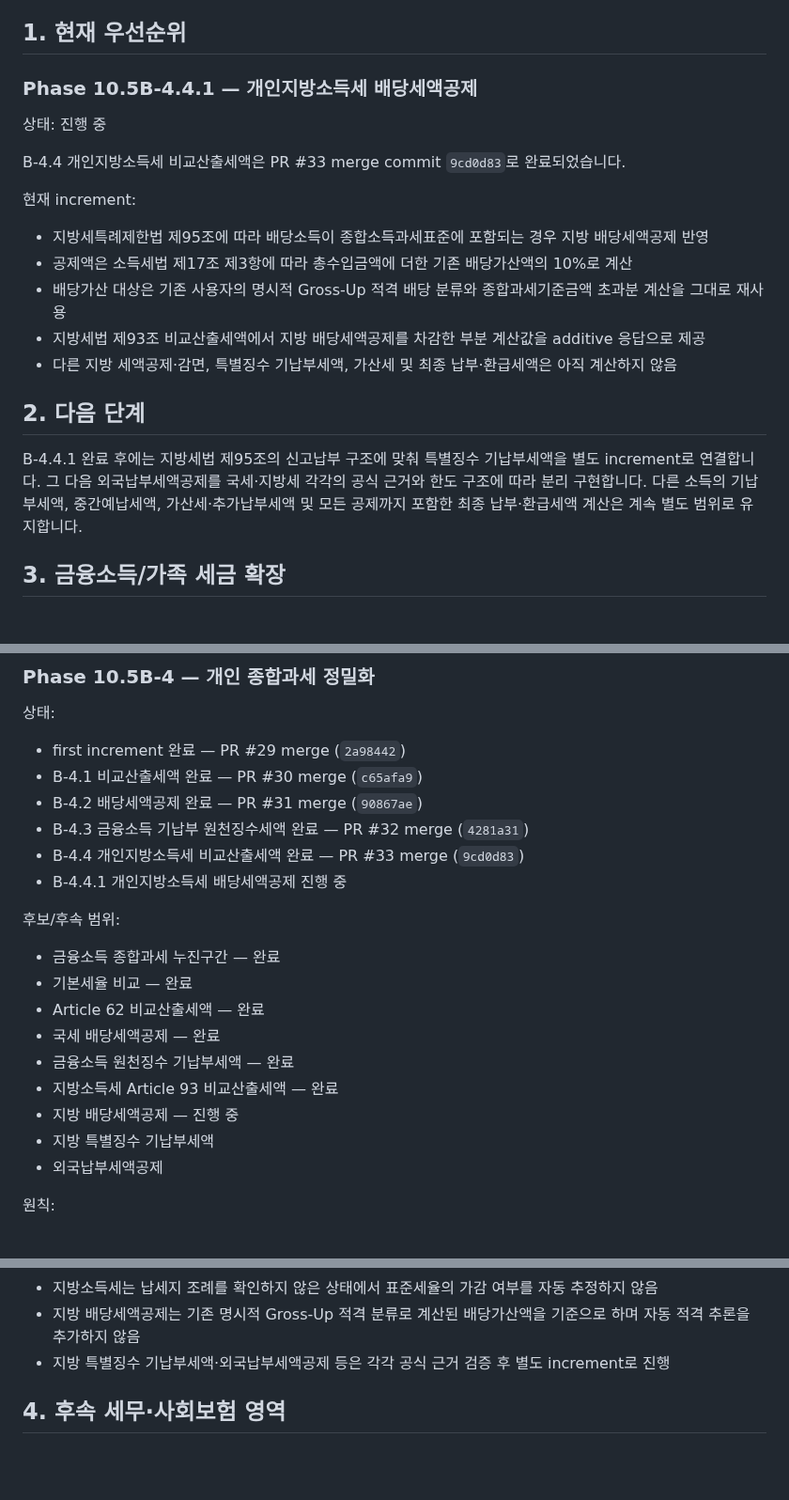
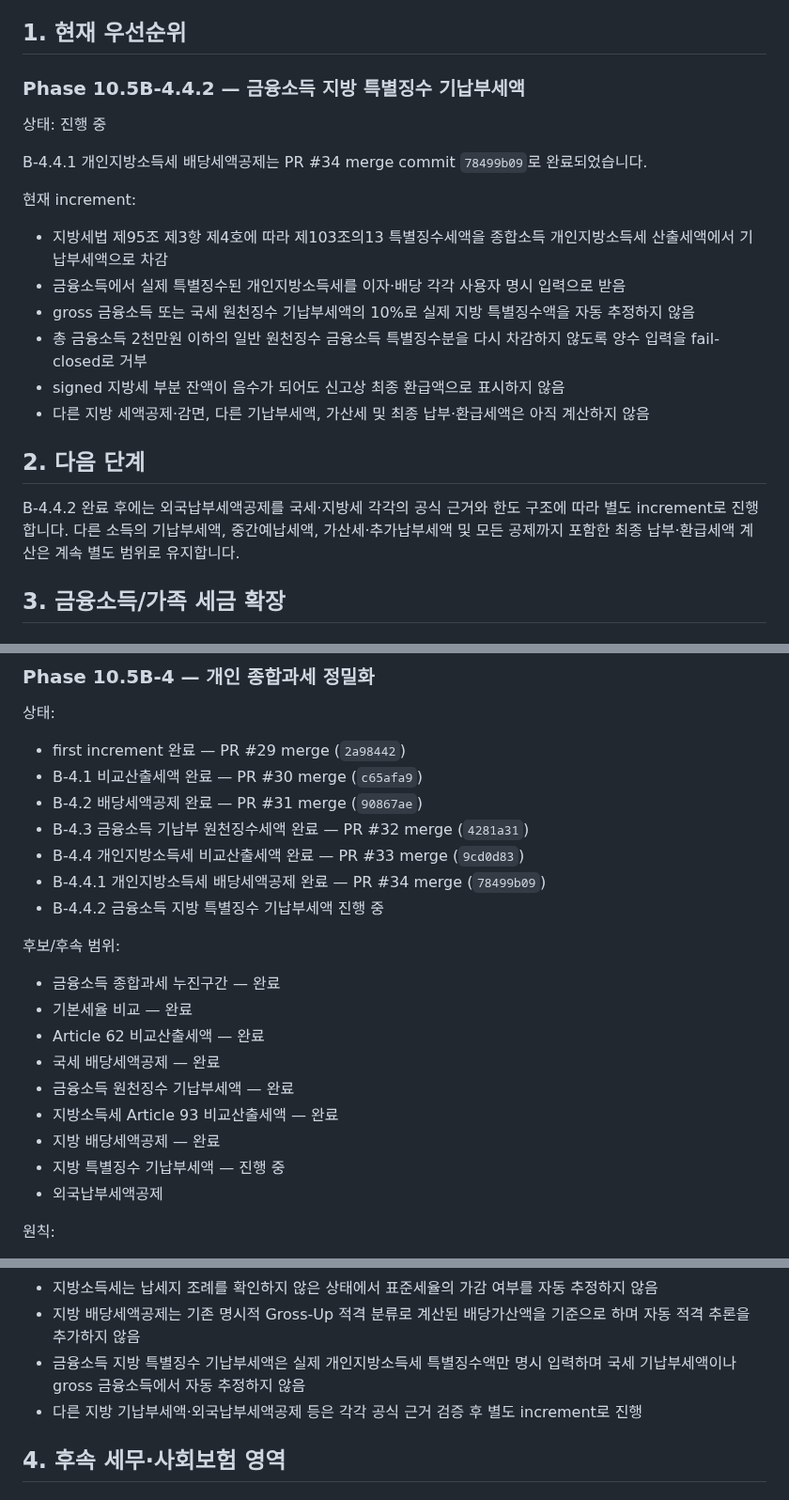
Before and after one commit to sagesaint84/wealth, a Markdown page: docs/ROADMAP.md, 3 parts joined by grey strips. Shown at 94% size. GitHub-like rendering; blank space fills up the shorter version.

Commit message:
docs: update roadmap for phase 10.5B-4.4.2

```diff
--- a/docs/ROADMAP.md
+++ b/docs/ROADMAP.md
@@ -7,23 +7,24 @@
 
 ## 1. 현재 우선순위
 
-### Phase 10.5B-4.4.1 — 개인지방소득세 배당세액공제
+### Phase 10.5B-4.4.2 — 금융소득 지방 특별징수 기납부세액
 
 상태: 진행 중
 
-B-4.4 개인지방소득세 비교산출세액은 PR #33 merge commit `9cd0d83`로 완료되었습니다.
+B-4.4.1 개인지방소득세 배당세액공제는 PR #34 merge commit `78499b09`로 완료되었습니다.
 
 현재 increment:
 
-- 지방세특례제한법 제95조에 따라 배당소득이 종합소득과세표준에 포함되는 경우 지방 배당세액공제 반영
-- 공제액은 소득세법 제17조 제3항에 따라 총수입금액에 더한 기존 배당가산액의 10%로 계산
-- 배당가산 대상은 기존 사용자의 명시적 Gross-Up 적격 배당 분류와 종합과세기준금액 초과분 계산을 그대로 재사용
-- 지방세법 제93조 비교산출세액에서 지방 배당세액공제를 차감한 부분 계산값을 additive 응답으로 제공
-- 다른 지방 세액공제·감면, 특별징수 기납부세액, 가산세 및 최종 납부·환급세액은 아직 계산하지 않음
+- 지방세법 제95조 제3항 제4호에 따라 제103조의13 특별징수세액을 종합소득 개인지방소득세 산출세액에서 기납부세액으로 차감
+- 금융소득에서 실제 특별징수된 개인지방소득세를 이자·배당 각각 사용자 명시 입력으로 받음
+- gross 금융소득 또는 국세 원천징수 기납부세액의 10%로 실제 지방 특별징수액을 자동 추정하지 않음
+- 총 금융소득 2천만원 이하의 일반 원천징수 금융소득 특별징수분을 다시 차감하지 않도록 양수 입력을 fail-closed로 거부
+- signed 지방세 부분 잔액이 음수가 되어도 신고상 최종 환급액으로 표시하지 않음
+- 다른 지방 세액공제·감면, 다른 기납부세액, 가산세 및 최종 납부·환급세액은 아직 계산하지 않음
 
 ## 2. 다음 단계
 
-B-4.4.1 완료 후에는 지방세법 제95조의 신고납부 구조에 맞춰 특별징수 기납부세액을 별도 increment로 연결합니다. 그 다음 외국납부세액공제를 국세·지방세 각각의 공식 근거와 한도 구조에 따라 분리 구현합니다. 다른 소득의 기납부세액, 중간예납세액, 가산세·추가납부세액 및 모든 공제까지 포함한 최종 납부·환급세액 계산은 계속 별도 범위로 유지합니다.
+B-4.4.2 완료 후에는 외국납부세액공제를 국세·지방세 각각의 공식 근거와 한도 구조에 따라 별도 increment로 진행합니다. 다른 소득의 기납부세액, 중간예납세액, 가산세·추가납부세액 및 모든 공제까지 포함한 최종 납부·환급세액 계산은 계속 별도 범위로 유지합니다.
 
 ## 3. 금융소득/가족 세금 확장
 
@@ -66,7 +67,8 @@ B-4.4.1 완료 후에는 지방세법 제95조의 신고납부 구조에 맞춰
 - B-4.2 배당세액공제 완료 — PR #31 merge (`90867ae`)
 - B-4.3 금융소득 기납부 원천징수세액 완료 — PR #32 merge (`4281a31`)
 - B-4.4 개인지방소득세 비교산출세액 완료 — PR #33 merge (`9cd0d83`)
-- B-4.4.1 개인지방소득세 배당세액공제 진행 중
+- B-4.4.1 개인지방소득세 배당세액공제 완료 — PR #34 merge (`78499b09`)
+- B-4.4.2 금융소득 지방 특별징수 기납부세액 진행 중
 
 후보/후속 범위:
 
@@ -76,8 +78,8 @@ B-4.4.1 완료 후에는 지방세법 제95조의 신고납부 구조에 맞춰
 - 국세 배당세액공제 — 완료
 - 금융소득 원천징수 기납부세액 — 완료
 - 지방소득세 Article 93 비교산출세액 — 완료
-- 지방 배당세액공제 — 진행 중
-- 지방 특별징수 기납부세액
+- 지방 배당세액공제 — 완료
+- 지방 특별징수 기납부세액 — 진행 중
 - 외국납부세액공제
 
 원칙:
@@ -90,7 +92,8 @@ B-4.4.1 완료 후에는 지방세법 제95조의 신고납부 구조에 맞춰
 - 기납부 금융소득 원천징수세액은 실제 국세 소득세만 명시 입력하며 지방소득세를 섞지 않음
 - 지방소득세는 납세지 조례를 확인하지 않은 상태에서 표준세율의 가감 여부를 자동 추정하지 않음
 - 지방 배당세액공제는 기존 명시적 Gross-Up 적격 분류로 계산된 배당가산액을 기준으로 하며 자동 적격 추론을 추가하지 않음
-- 지방 특별징수 기납부세액·외국납부세액공제 등은 각각 공식 근거 검증 후 별도 increment로 진행
+- 금융소득 지방 특별징수 기납부세액은 실제 개인지방소득세 특별징수액만 명시 입력하며 국세 기납부세액이나 gross 금융소득에서 자동 추정하지 않음
+- 다른 지방 기납부세액·외국납부세액공제 등은 각각 공식 근거 검증 후 별도 increment로 진행
 
 ## 4. 후속 세무·사회보험 영역
 
```
